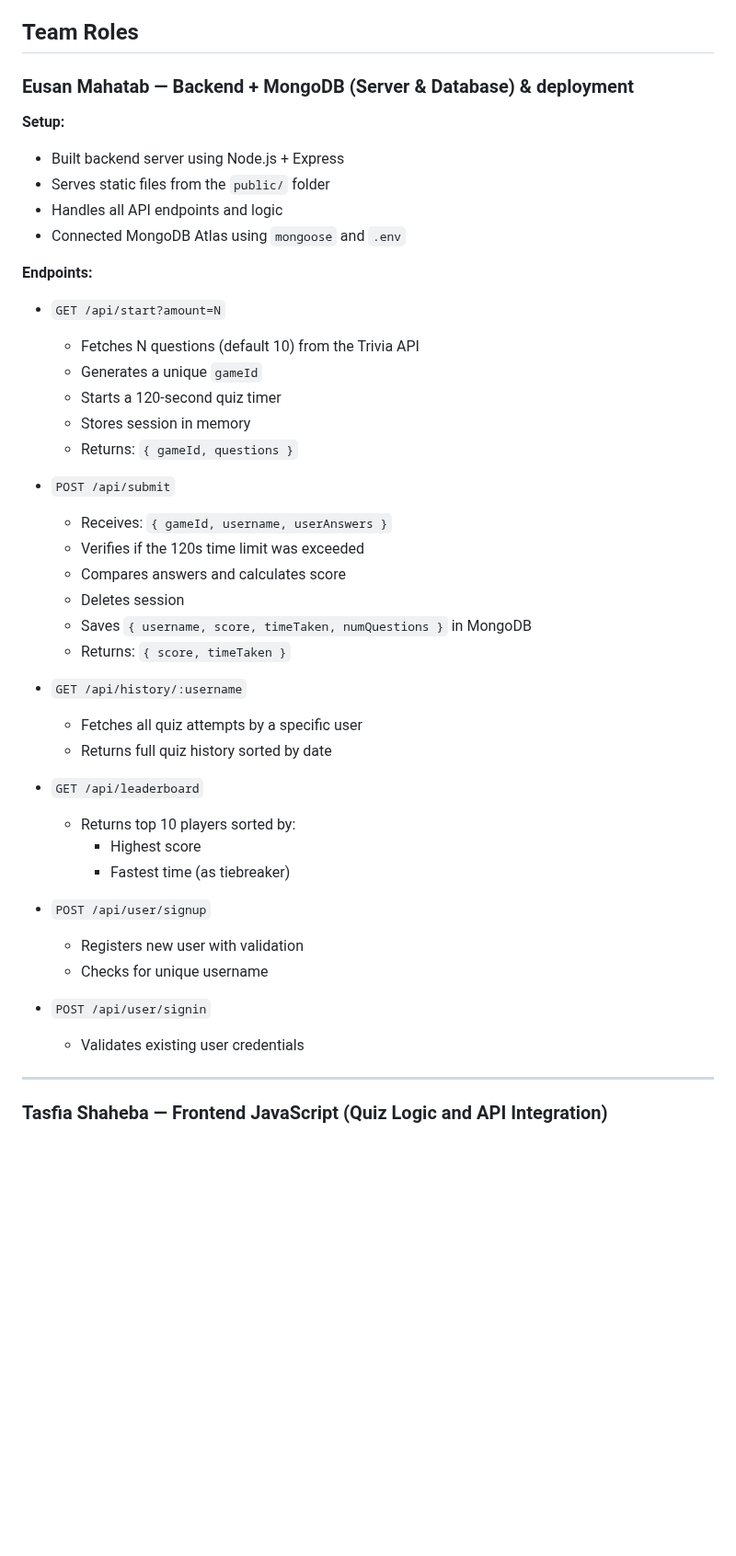
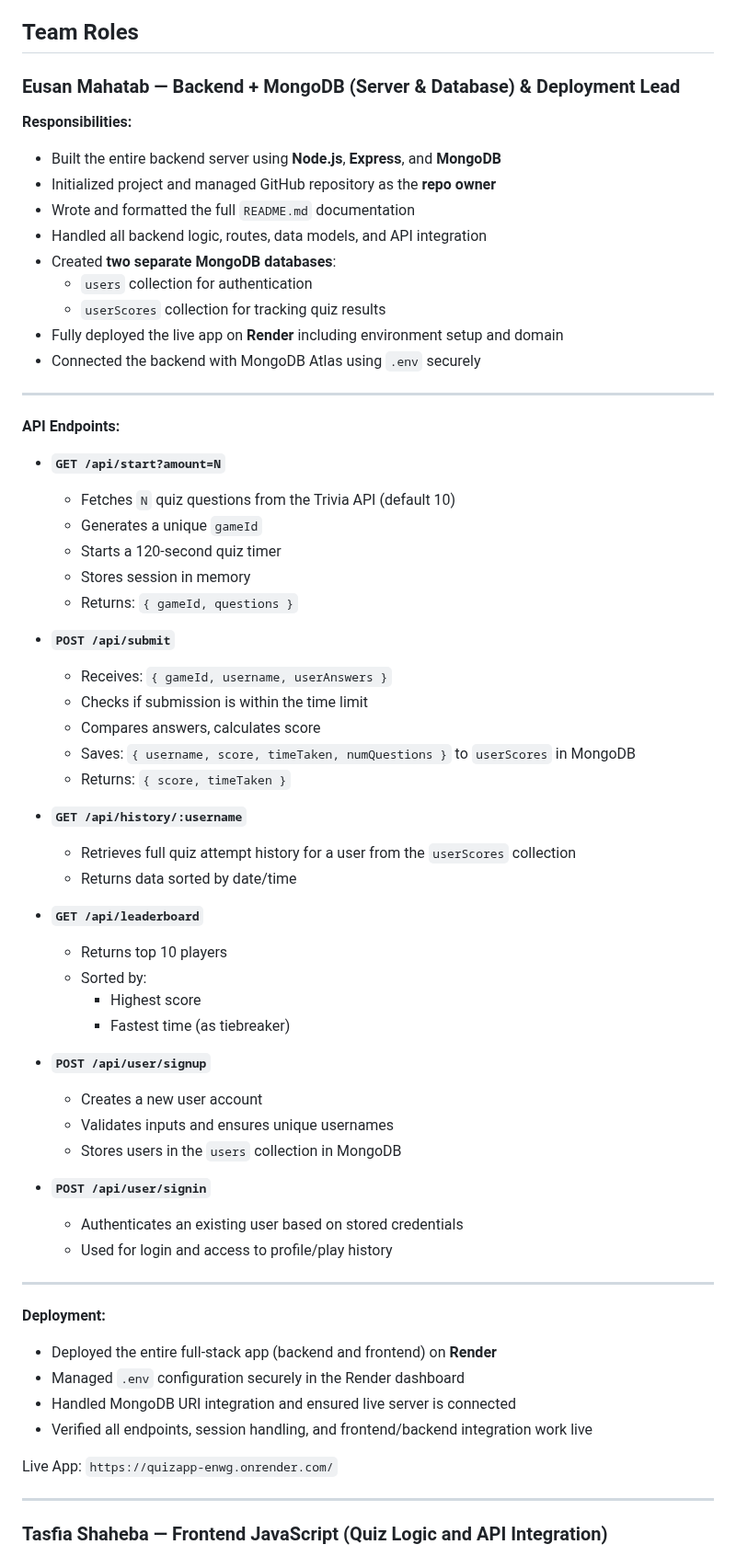
Before and after one commit to eusan-dev/quizApp, a Markdown page: README.md, the part around one of its changes. Shown at 92% size. GitHub-like rendering; blank space fills up the shorter version.

```diff
--- a/README.md
+++ b/README.md
@@ -6,45 +6,66 @@ A timed trivia quiz application that allows users to sign up, play dynamic quizz
 
 ## Team Roles
 
-### Eusan Mahatab — Backend + MongoDB (Server & Database) & deployment
-**Setup:**
-- Built backend server using Node.js + Express
-- Serves static files from the `public/` folder
-- Handles all API endpoints and logic
-- Connected MongoDB Atlas using `mongoose` and `.env`
+### Eusan Mahatab — Backend + MongoDB (Server & Database) & Deployment Lead
 
-**Endpoints:**
+**Responsibilities:**
+- Built the entire backend server using **Node.js**, **Express**, and **MongoDB**
+- Initialized project and managed GitHub repository as the **repo owner**
+- Wrote and formatted the full `README.md` documentation
+- Handled all backend logic, routes, data models, and API integration
+- Created **two separate MongoDB databases**:
+  - `users` collection for authentication
+  - `userScores` collection for tracking quiz results
+- Fully deployed the live app on **Render** including environment setup and domain
+- Connected the backend with MongoDB Atlas using `.env` securely
 
-- `GET /api/start?amount=N`
-  - Fetches N questions (default 10) from the Trivia API
+---
+
+**API Endpoints:**
+
+- **`GET /api/start?amount=N`**
+  - Fetches `N` quiz questions from the Trivia API (default 10)
   - Generates a unique `gameId`
   - Starts a 120-second quiz timer
   - Stores session in memory
   - Returns: `{ gameId, questions }`
 
-- `POST /api/submit`
+- **`POST /api/submit`**
   - Receives: `{ gameId, username, userAnswers }`
-  - Verifies if the 120s time limit was exceeded
-  - Compares answers and calculates score
-  - Deletes session
-  - Saves `{ username, score, timeTaken, numQuestions }` in MongoDB
+  - Checks if submission is within the time limit
+  - Compares answers, calculates score
+  - Saves: `{ username, score, timeTaken, numQuestions }` to `userScores` in MongoDB
   - Returns: `{ score, timeTaken }`
 
-- `GET /api/history/:username`
-  - Fetches all quiz attempts by a specific user
-  - Returns full quiz history sorted by date
+- **`GET /api/history/:username`**
+  - Retrieves full quiz attempt history for a user from the `userScores` collection
+  - Returns data sorted by date/time
 
-- `GET /api/leaderboard`
-  - Returns top 10 players sorted by:
+- **`GET /api/leaderboard`**
+  - Returns top 10 players
+  - Sorted by:
     - Highest score
     - Fastest time (as tiebreaker)
 
-- `POST /api/user/signup`
-  - Registers new user with validation
-  - Checks for unique username
+- **`POST /api/user/signup`**
+  - Creates a new user account
+  - Validates inputs and ensures unique usernames
+  - Stores users in the `users` collection in MongoDB
 
-- `POST /api/user/signin`
-  - Validates existing user credentials
+- **`POST /api/user/signin`**
+  - Authenticates an existing user based on stored credentials
+  - Used for login and access to profile/play history
+
+---
+
+**Deployment:**
+- Deployed the entire full-stack app (backend and frontend) on **Render**
+- Managed `.env` configuration securely in the Render dashboard
+- Handled MongoDB URI integration and ensured live server is connected
+- Verified all endpoints, session handling, and frontend/backend integration work live
+
+Live App: `https://quizapp-enwg.onrender.com/`
+
 
 ---
 
```
Also changed, not shown: other parts of README.md (+62 -41 lines).
